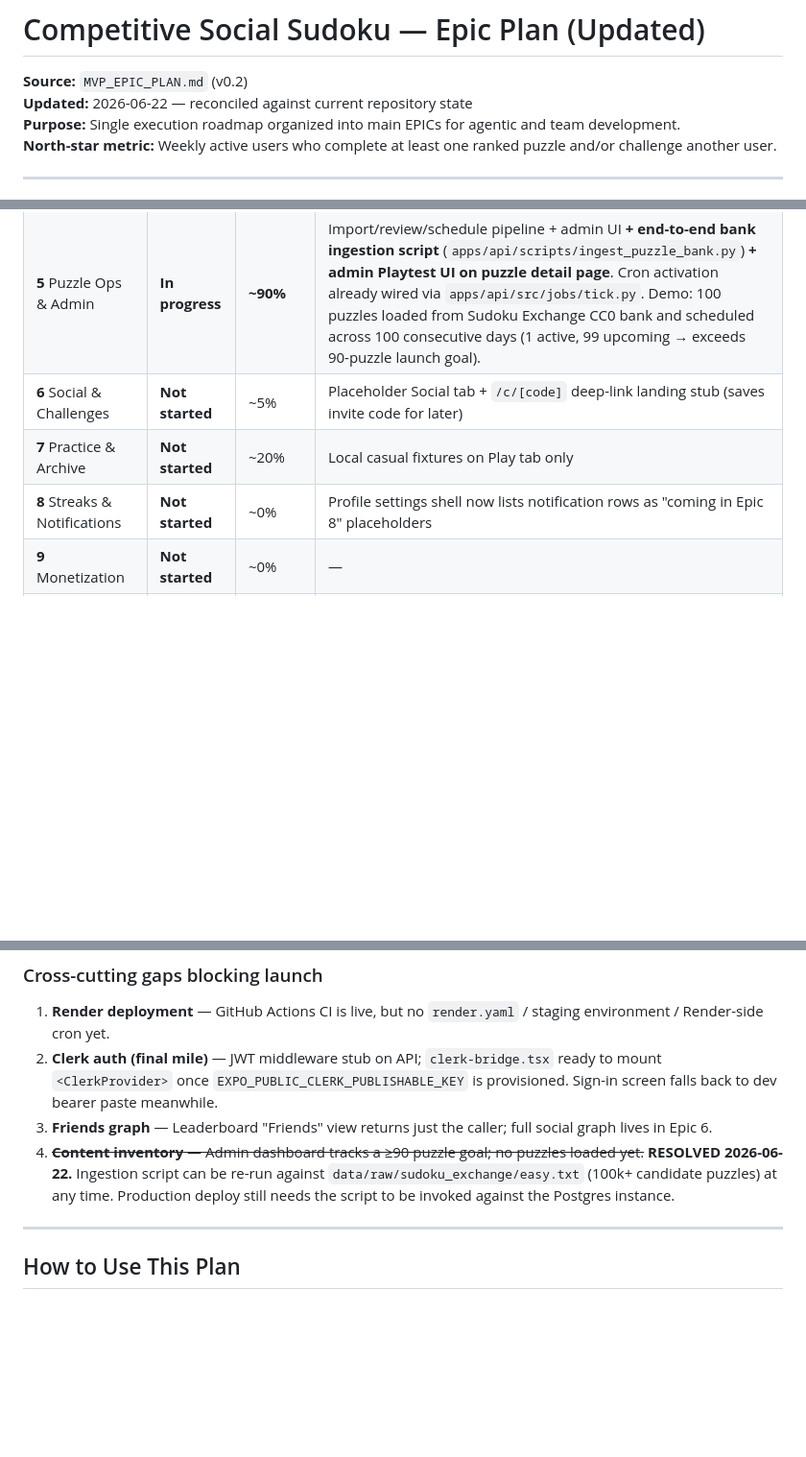
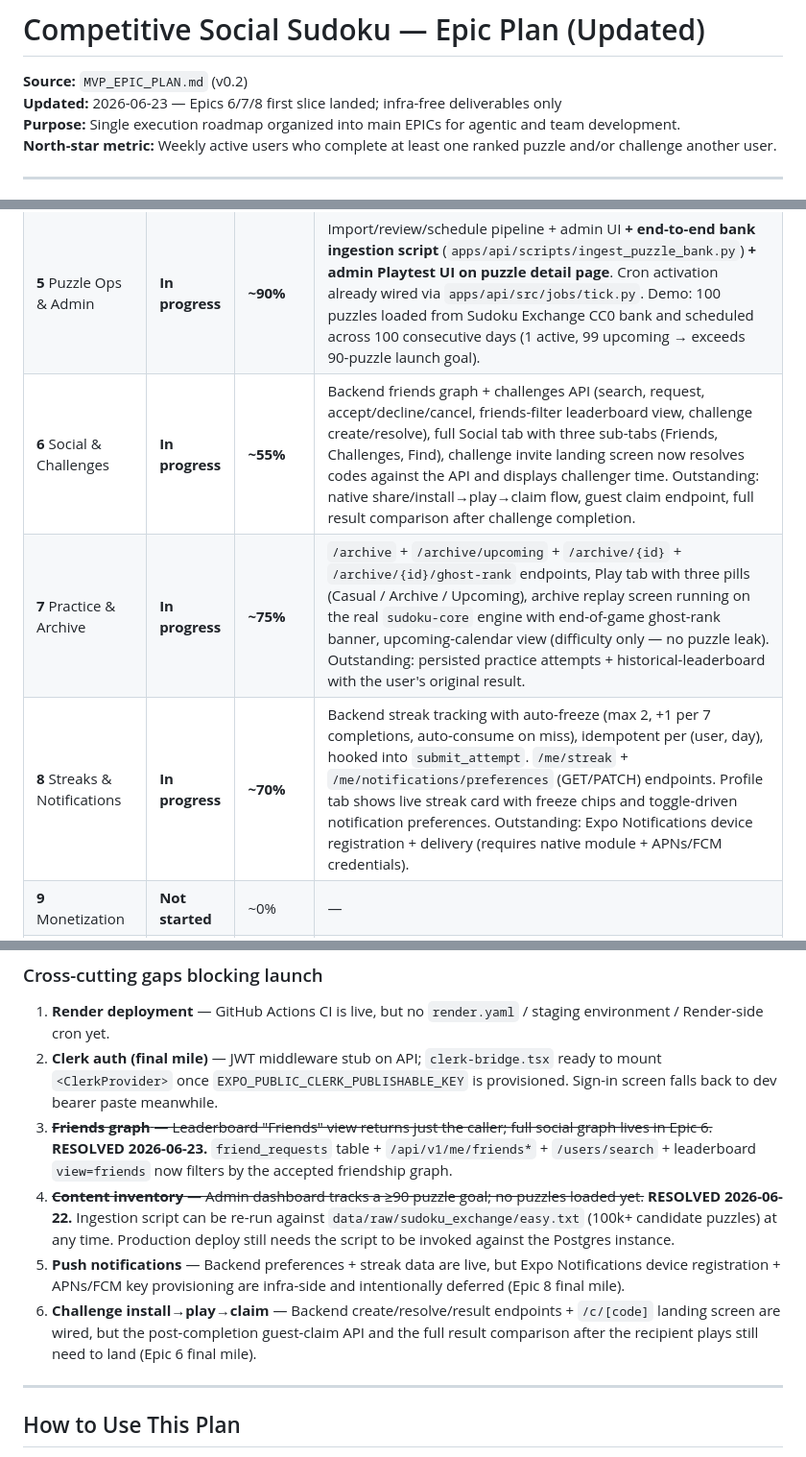
Before and after one commit to manucorrado/sudoke, a Markdown page: EPIC_PLAN_UPDATED.md, 3 parts joined by grey strips. Shown at 96% size. Drawn GitHub-style; blank space fills up the shorter version.

```diff
--- a/EPIC_PLAN_UPDATED.md
+++ b/EPIC_PLAN_UPDATED.md
@@ -1,7 +1,7 @@
 # Competitive Social Sudoku — Epic Plan (Updated)
 
 **Source:** `MVP_EPIC_PLAN.md` (v0.2)
-**Updated:** 2026-06-22 — reconciled against current repository state
+**Updated:** 2026-06-23 — Epics 6/7/8 first slice landed; infra-free deliverables only
 **Purpose:** Single execution roadmap organized into main EPICs for agentic and team development.
 **North-star metric:** Weekly active users who complete at least one ranked puzzle and/or challenge another user.
 
@@ -19,9 +19,9 @@ Audit of the monorepo (`apps/mobile`, `apps/api`, `apps/admin`, `packages/sudoku
 | **3** Daily Ranked | **In progress** | ~75% | Full attempt lifecycle API + Today tab + cron worker + CI; no Render deploy yet |
 | **4** Rating & Leaderboards | **In progress** | ~70% | Rating engine, leaderboard + my-result APIs, post-game card, leaderboard tab, tier badges, finalization cron; no friends graph yet (Epic 6) |
 | **5** Puzzle Ops & Admin | **In progress** | **~90%** | Import/review/schedule pipeline + admin UI **+ end-to-end bank ingestion script** (`apps/api/scripts/ingest_puzzle_bank.py`) **+ admin Playtest UI on puzzle detail page**. Cron activation already wired via `apps/api/src/jobs/tick.py`. Demo: 100 puzzles loaded from Sudoku Exchange CC0 bank and scheduled across 100 consecutive days (1 active, 99 upcoming → exceeds 90-puzzle launch goal). |
-| **6** Social & Challenges | **Not started** | ~5% | Placeholder Social tab + `/c/[code]` deep-link landing stub (saves invite code for later) |
-| **7** Practice & Archive | **Not started** | ~20% | Local casual fixtures on Play tab only |
-| **8** Streaks & Notifications | **Not started** | ~0% | Profile settings shell now lists notification rows as "coming in Epic 8" placeholders |
+| **6** Social & Challenges | **In progress** | **~55%** | Backend friends graph + challenges API (search, request, accept/decline/cancel, friends-filter leaderboard view, challenge create/resolve), full Social tab with three sub-tabs (Friends, Challenges, Find), challenge invite landing screen now resolves codes against the API and displays challenger time. Outstanding: native share/install→play→claim flow, guest claim endpoint, full result comparison after challenge completion. |
+| **7** Practice & Archive | **In progress** | **~75%** | `/archive` + `/archive/upcoming` + `/archive/{id}` + `/archive/{id}/ghost-rank` endpoints, Play tab with three pills (Casual / Archive / Upcoming), archive replay screen running on the real `sudoku-core` engine with end-of-game ghost-rank banner, upcoming-calendar view (difficulty only — no puzzle leak). Outstanding: persisted practice attempts + historical-leaderboard with the user's original result. |
+| **8** Streaks & Notifications | **In progress** | **~70%** | Backend streak tracking with auto-freeze (max 2, +1 per 7 completions, auto-consume on miss), idempotent per (user, day), hooked into `submit_attempt`. `/me/streak` + `/me/notifications/preferences` (GET/PATCH) endpoints. Profile tab shows live streak card with freeze chips and toggle-driven notification preferences. Outstanding: Expo Notifications device registration + delivery (requires native module + APNs/FCM credentials). |
 | **9** Monetization | **Not started** | ~0% | — |
 | **10** Analytics & Launch | **Not started** | ~10% | API structured logging + optional Sentry only |
 
@@ -31,8 +31,10 @@ Audit of the monorepo (`apps/mobile`, `apps/api`, `apps/admin`, `packages/sudoku
 
 1. **Render deployment** — GitHub Actions CI is live, but no `render.yaml` / staging environment / Render-side cron yet.
 2. **Clerk auth (final mile)** — JWT middleware stub on API; `clerk-bridge.tsx` ready to mount `<ClerkProvider>` once `EXPO_PUBLIC_CLERK_PUBLISHABLE_KEY` is provisioned. Sign-in screen falls back to dev bearer paste meanwhile.
-3. **Friends graph** — Leaderboard "Friends" view returns just the caller; full social graph lives in Epic 6.
+3. ~~**Friends graph** — Leaderboard "Friends" view returns just the caller; full social graph lives in Epic 6.~~ **RESOLVED 2026-06-23.** `friend_requests` table + `/api/v1/me/friends*` + `/users/search` + leaderboard `view=friends` now filters by the accepted friendship graph.
 4. ~~**Content inventory** — Admin dashboard tracks a ≥90 puzzle goal; no puzzles loaded yet.~~ **RESOLVED 2026-06-22.** Ingestion script can be re-run against `data/raw/sudoku_exchange/easy.txt` (100k+ candidate puzzles) at any time. Production deploy still needs the script to be invoked against the Postgres instance.
+5. **Push notifications** — Backend preferences + streak data are live, but Expo Notifications device registration + APNs/FCM key provisioning are infra-side and intentionally deferred (Epic 8 final mile).
+6. **Challenge install→play→claim** — Backend create/resolve/result endpoints + `/c/[code]` landing screen are wired, but the post-completion guest-claim API and the full result comparison after the recipient plays still need to land (Epic 6 final mile).
 
 ---
 
```
Also changed, not shown: other parts of EPIC_PLAN_UPDATED.md (+16 -14 lines).
